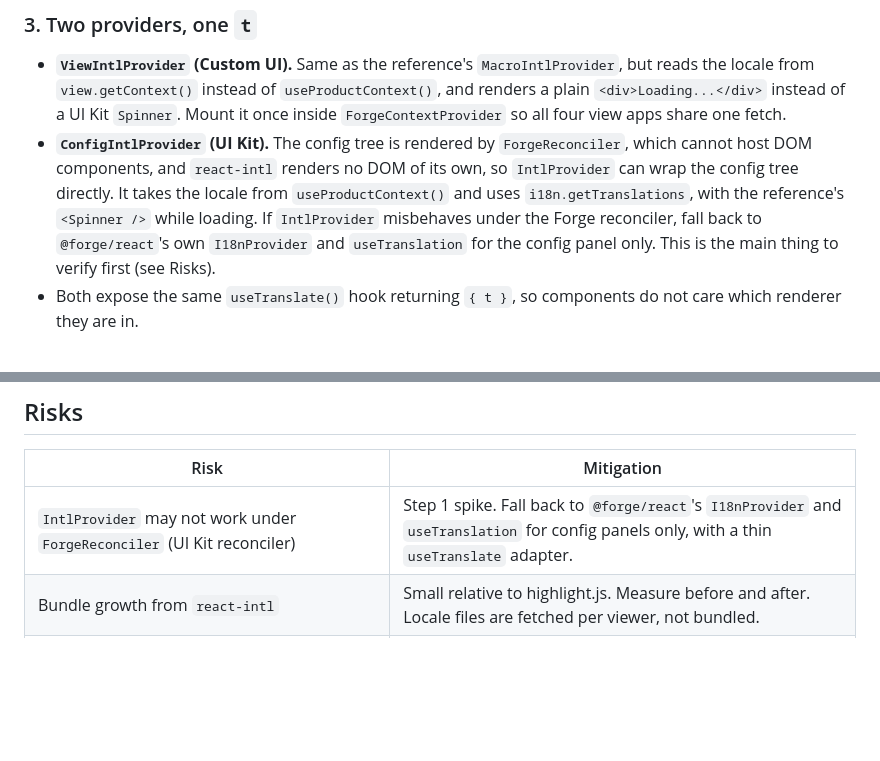
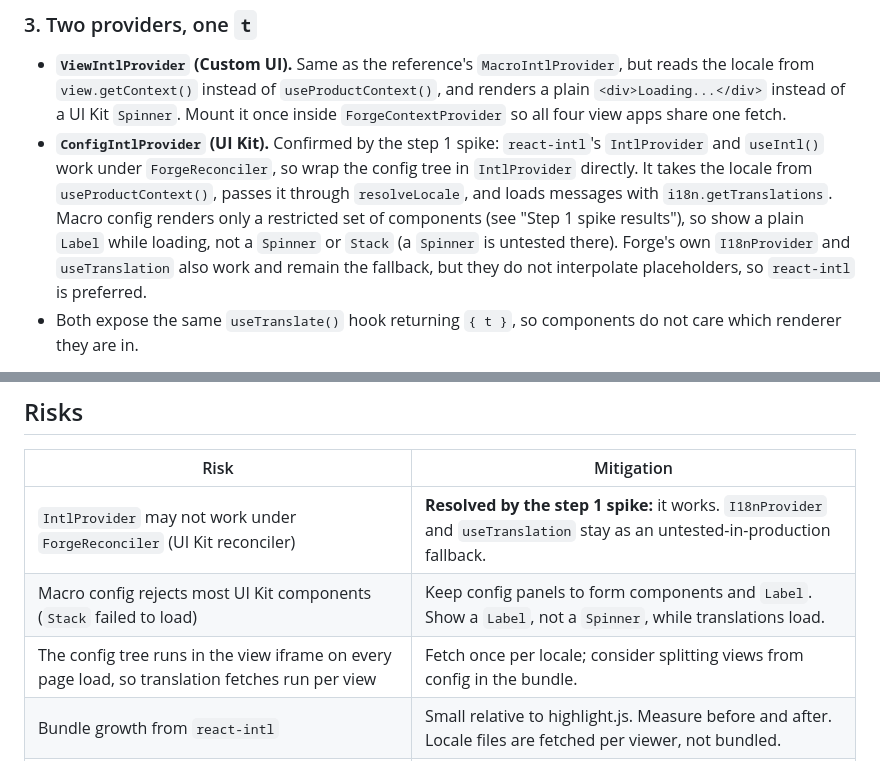
Before and after one commit to robertmassaioli/cloud-code-macro, a Markdown page: ai-planning/003-internationalisation.md, 2 parts joined by grey strips. Drawn GitHub-style; blank space fills up the shorter version.

```diff
--- a/ai-planning/003-internationalisation.md
+++ b/ai-planning/003-internationalisation.md
@@ -78,7 +78,7 @@ Keep `localised-date-time` as the source of truth for the locale list and mappin
 ### 3. Two providers, one `t`
 
 - **`ViewIntlProvider` (Custom UI).** Same as the reference's `MacroIntlProvider`, but reads the locale from `view.getContext()` instead of `useProductContext()`, and renders a plain `<div>Loading...</div>` instead of a UI Kit `Spinner`. Mount it once inside `ForgeContextProvider` so all four view apps share one fetch.
-- **`ConfigIntlProvider` (UI Kit).** The config tree is rendered by `ForgeReconciler`, which cannot host DOM components, and `react-intl` renders no DOM of its own, so `IntlProvider` can wrap the config tree directly. It takes the locale from `useProductContext()` and uses `i18n.getTranslations`, with the reference's `<Spinner />` while loading. If `IntlProvider` misbehaves under the Forge reconciler, fall back to `@forge/react`'s own `I18nProvider` and `useTranslation` for the config panel only. This is the main thing to verify first (see Risks).
+- **`ConfigIntlProvider` (UI Kit).** Confirmed by the step 1 spike: `react-intl`'s `IntlProvider` and `useIntl()` work under `ForgeReconciler`, so wrap the config tree in `IntlProvider` directly. It takes the locale from `useProductContext()`, passes it through `resolveLocale`, and loads messages with `i18n.getTranslations`. Macro config renders only a restricted set of components (see "Step 1 spike results"), so show a plain `Label` while loading, not a `Spinner` or `Stack` (a `Spinner` is untested there). Forge's own `I18nProvider` and `useTranslation` also work and remain the fallback, but they do not interpolate placeholders, so `react-intl` is preferred.
 - Both expose the same `useTranslate()` hook returning `{ t }`, so components do not care which renderer they are in.
 
 `forge-module-router`'s `createUIKitContextRoute` already runs `useProductContext()` for routing, so the config provider can sit inside `UnifiedConfig` in `index.js` without a second context lookup.
@@ -156,7 +178,9 @@ Steps 2 to 4 and 5 are independent enough to be separate PRs. Do not merge the D
 
 | Risk | Mitigation |
 |------|-----------|
-| `IntlProvider` may not work under `ForgeReconciler` (UI Kit reconciler) | Step 1 spike. Fall back to `@forge/react`'s `I18nProvider` and `useTranslation` for config panels only, with a thin `useTranslate` adapter. |
+| `IntlProvider` may not work under `ForgeReconciler` (UI Kit reconciler) | **Resolved by the step 1 spike:** it works. `I18nProvider` and `useTranslation` stay as an untested-in-production fallback. |
+| Macro config rejects most UI Kit components (`Stack` failed to load) | Keep config panels to form components and `Label`. Show a `Label`, not a `Spinner`, while translations load. |
+| The config tree runs in the view iframe on every page load, so translation fetches run per view | Fetch once per locale; consider splitting views from config in the bundle. |
 | Bundle growth from `react-intl` | Small relative to highlight.js. Measure before and after. Locale files are fetched per viewer, not bundled. |
 | Manifest generation breaks when titles become records | Change the Dhall type in one place, regenerate and diff `manifest.yml`, run `forge lint`. |
 | Combined locale size over 100 KB | Test enforces it. About 40 short keys is well under (the reference's 26 files total about 91 KB with more keys). |
```
Also changed, not shown: other parts of ai-planning/003-internationalisation.md (+23 -1 lines).
